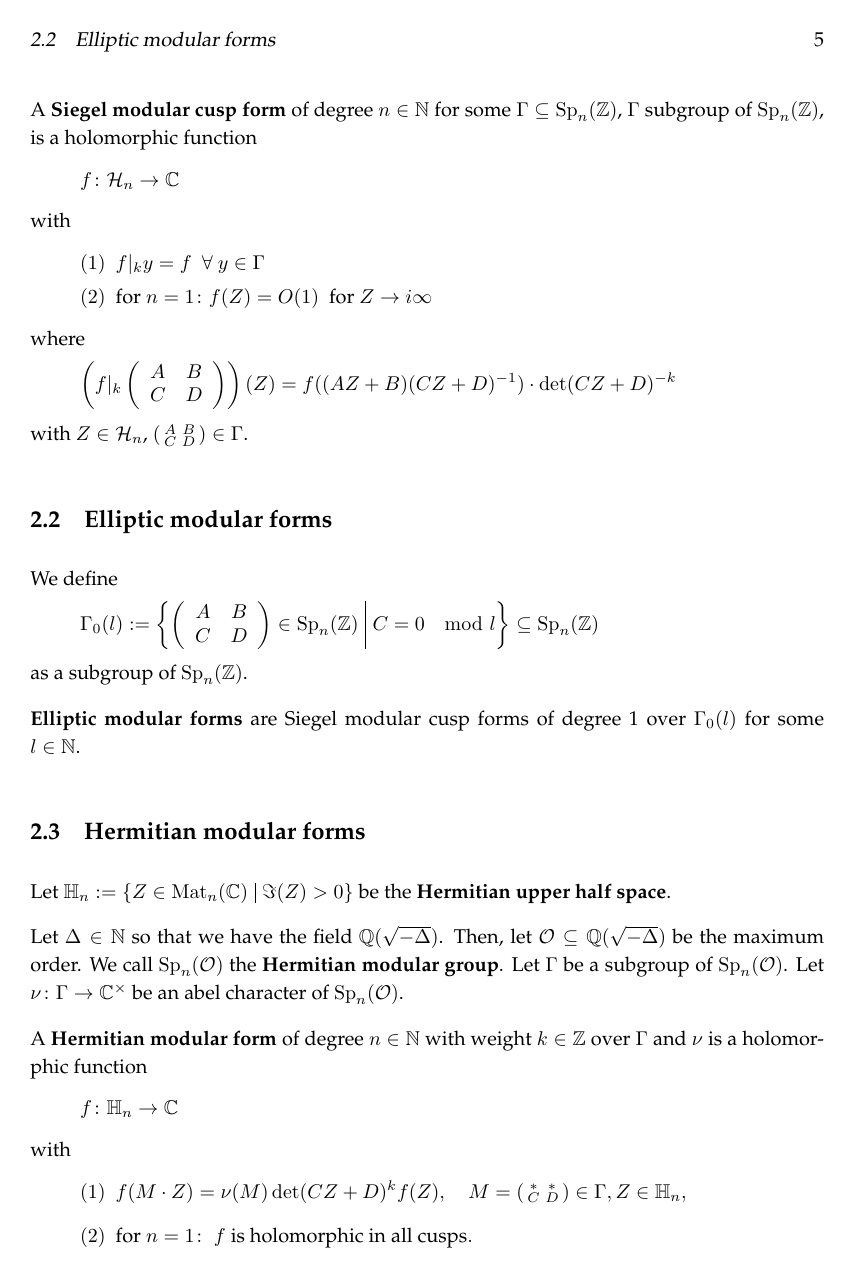
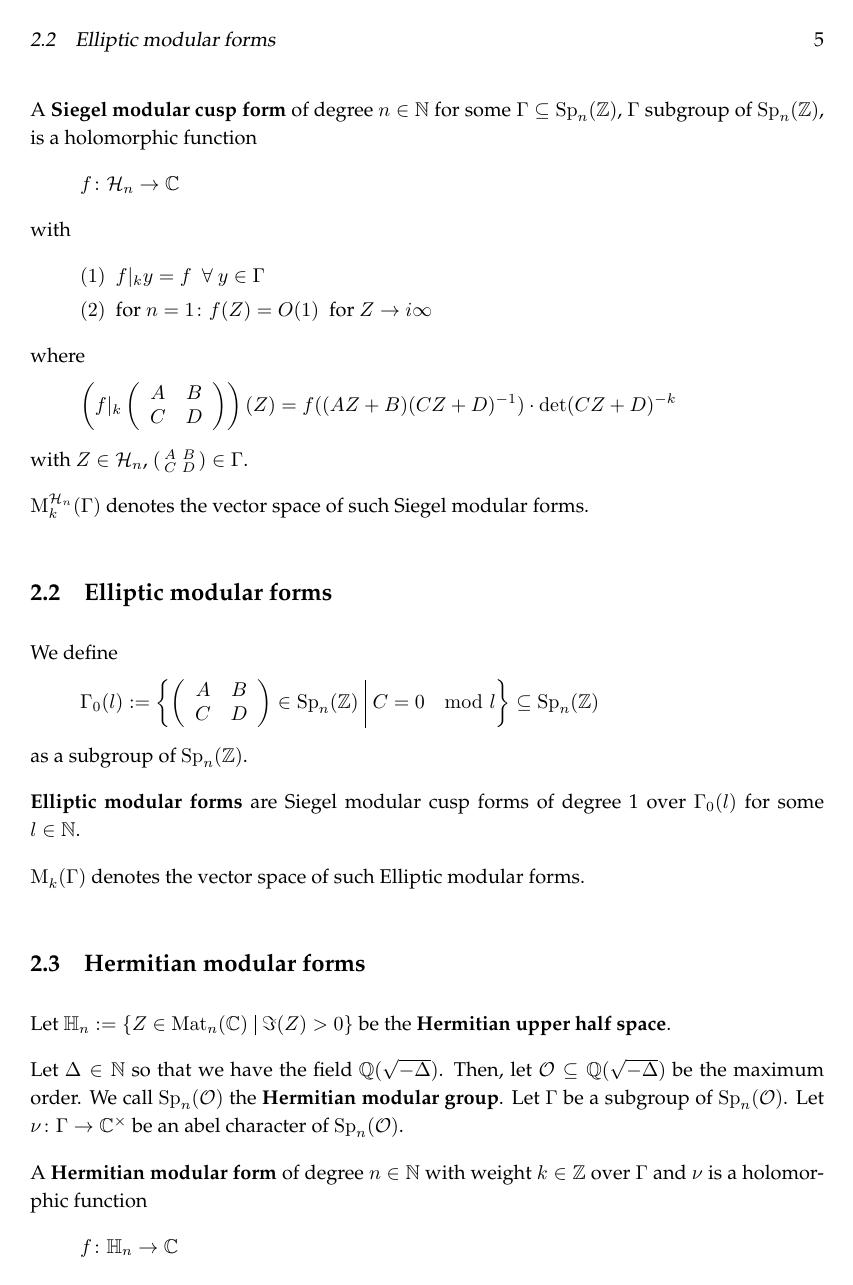
Before and after one commit to albertz/diplom-thesis-math, a LaTeX document (index.tex, which reads background.tex, texdefs.tex): page 5 of 11. Compiled offline with pdfLaTeX.

Commit message:
modul form spaces

```diff
--- a/background.tex
+++ b/background.tex
@@ -62,6 +62,8 @@ f((AZ + B)(CZ + D)^{-1}) \cdot \det(CZ + D)^{-k} \]
 %with $Z = S \tau$. https://mail.google.com/mail/u/0/#label/Diplomarbeit/13b471d95eb713e9
 with $Z \in \SiegelHalfPlane_n$, $\SmallMatrix{A}{B}{C}{D} \in \Gamma$.
 
+$\SSpaceN{n}{k}{\Gamma}$ denotes the vector space of such Siegel modular forms.
+
 \subsection{Elliptic modular forms}
 
 We define
@@ -69,6 +71,8 @@ We define
 as a subgroup of $\Sp_n(\Z)$.
 
 \defword{Elliptic modular forms} are Siegel modular cusp forms of degree 1 over $\Gamma_0(l)$ for some $l \in \N$.
+
+$\ESpace{k}{\Gamma}$ denotes the vector space of such Elliptic modular forms.
 
 \subsection{Hermitian modular forms}
 
--- a/texdefs.tex
+++ b/texdefs.tex
@@ -54,7 +54,12 @@
 %\newcommand{\det}{\operatorname{det}}
 \newcommand{\FE}{\mathcal{FE}} % Fourier expansion
 
-\newcommand{\HSpace}[2]{\operatorname{M}^\mathbb{H}_#1 (#2)}
+\newcommand{\ModFormSpace}[3]{\operatorname{M}^{#1}_#2 (#3)}
+\newcommand{\ESpace}[2]{\ModFormSpace{}{#1}{#2}}
+\newcommand{\SSpaceN}[3]{\ModFormSpace{\SiegelHalfPlane_{#1}}{#2}{#3}}
+\newcommand{\HSpaceN}[3]{\ModFormSpace{\HalfPlane_{#1}}{#2}{#3}}
+\newcommand{\SSpace}[2]{\SSpaceN{2}{#1}{#2}}
+\newcommand{\HSpace}[2]{\HSpaceN{2}{#1}{#2}}
 
 \newcommand{\SmallMatrix}[4]{\left( \begin{smallmatrix}
 #1 & #2 \\
```
Also changed, not shown: background.tex (2 more changed lines).
